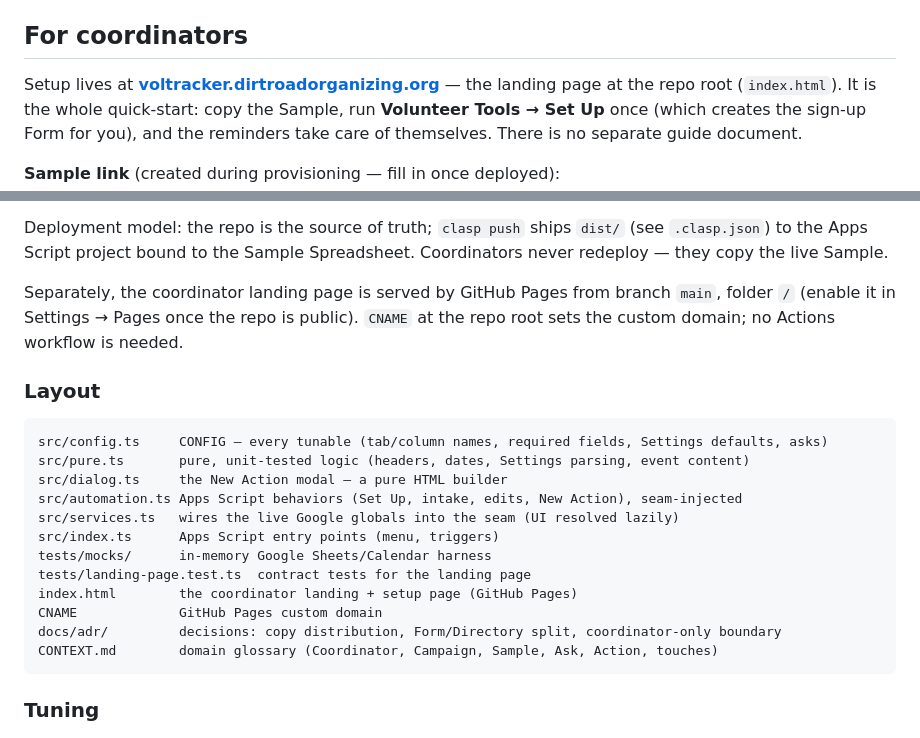
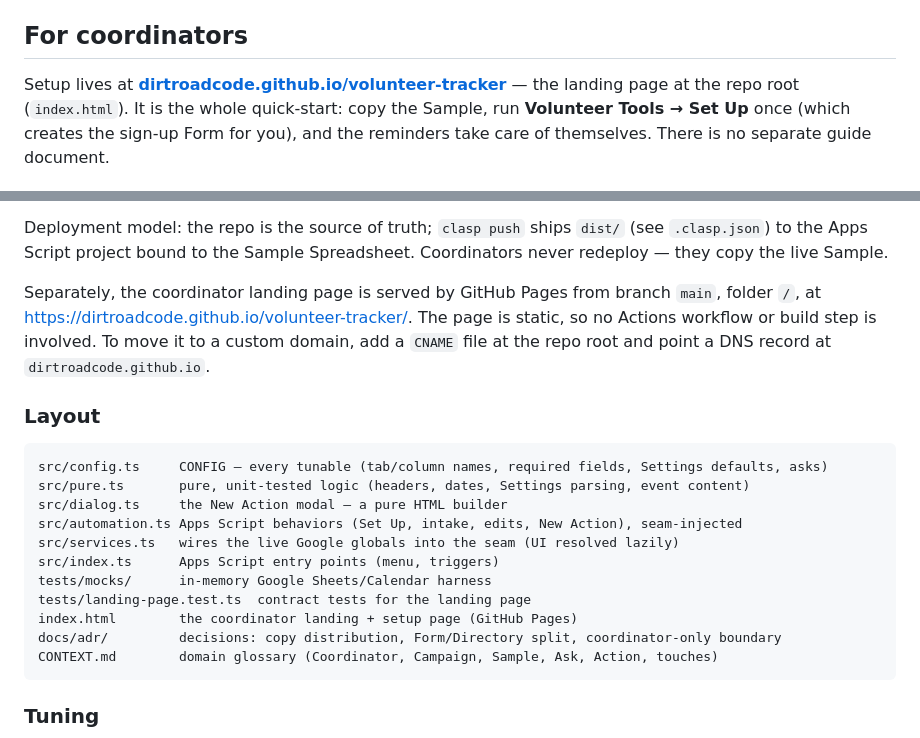
Before and after one commit to dirtroadcode/volunteer-tracker, a Markdown page: README.md, 2 parts joined by grey strips. GitHub-like rendering.

Commit message:
Point the README at the github.io URL
The landing page is served from GitHub Pages without a custom domain, so
the coordinator link now goes to the project-site URL. Drop the stale
CNAME references from the Pages note and the layout listing.

````diff
--- a/README.md
+++ b/README.md
@@ -48,7 +48,7 @@ coordinator* and never messages volunteers. (See `docs/adr/0003-coordinator-only
 
 ## For coordinators
 
-Setup lives at **[voltracker.dirtroadorganizing.org](https://voltracker.dirtroadorganizing.org/)** —
+Setup lives at **[dirtroadcode.github.io/volunteer-tracker](https://dirtroadcode.github.io/volunteer-tracker/)** —
 the landing page at the repo root (`index.html`). It is the whole quick-start:
 copy the Sample, run **Volunteer Tools → Set Up** once (which creates the
 sign-up Form for you), and the reminders take care of themselves. There is no
@@ -98,8 +98,10 @@ Deployment model: the repo is the source of truth; `clasp push` ships
 Spreadsheet. Coordinators never redeploy — they copy the live Sample.
 
 Separately, the coordinator landing page is served by GitHub Pages from branch
-`main`, folder `/` (enable it in Settings → Pages once the repo is public).
-`CNAME` at the repo root sets the custom domain; no Actions workflow is needed.
+`main`, folder `/`, at https://dirtroadcode.github.io/volunteer-tracker/. The
+page is static, so no Actions workflow or build step is involved. To move it to
+a custom domain, add a `CNAME` file at the repo root and point a DNS record at
+`dirtroadcode.github.io`.
 
 ### Layout
 
@@ -113,7 +115,6 @@ src/index.ts      Apps Script entry points (menu, triggers)
 tests/mocks/      in-memory Google Sheets/Calendar harness
 tests/landing-page.test.ts  contract tests for the landing page
 index.html        the coordinator landing + setup page (GitHub Pages)
-CNAME             GitHub Pages custom domain
 docs/adr/         decisions: copy distribution, Form/Directory split, coordinator-only boundary
 CONTEXT.md        domain glossary (Coordinator, Campaign, Sample, Ask, Action, touches)
 ```
````
